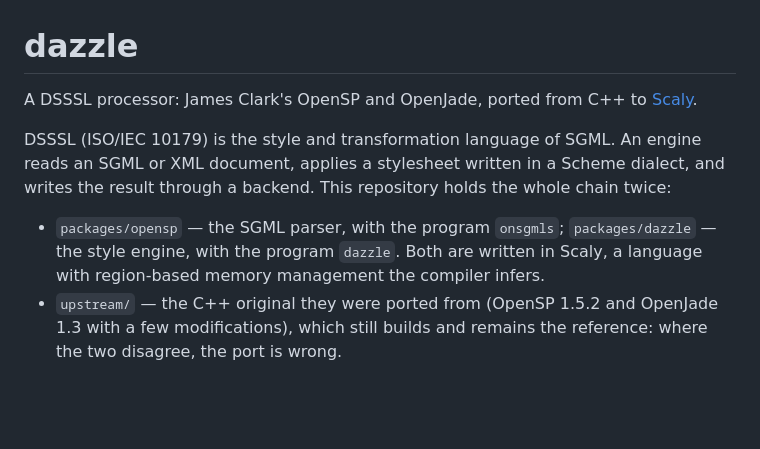
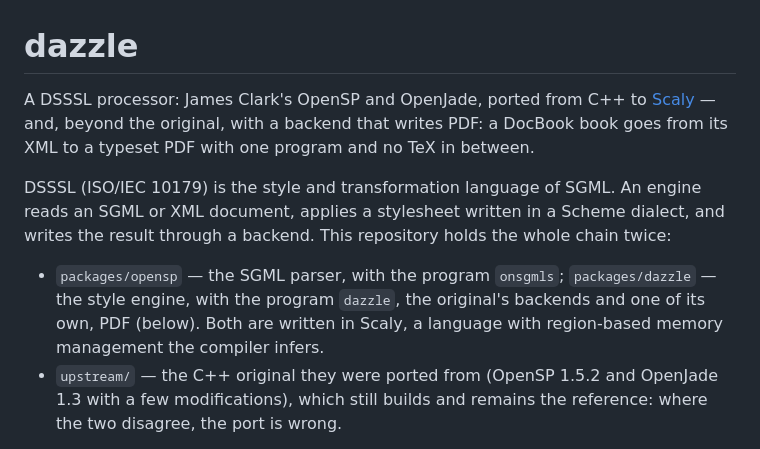
Before and after one commit to rschleitzer/dazzle, a Markdown page: README.md, the part around the change. Rendered like a GitHub page; blank space fills up the shorter version.

Commit message:
README: name the PDF backend at the top

```diff
--- a/README.md
+++ b/README.md
@@ -1,7 +1,9 @@
 # dazzle
 
 A DSSSL processor: James Clark's OpenSP and OpenJade, ported from C++ to
-[Scaly](https://scaly.io).
+[Scaly](https://scaly.io) — and, beyond the original, with a backend that
+writes PDF: a DocBook book goes from its XML to a typeset PDF with one
+program and no TeX in between.
 
 DSSSL (ISO/IEC 10179) is the style and transformation language of SGML. An
 engine reads an SGML or XML document, applies a stylesheet written in a Scheme
@@ -9,9 +11,10 @@ dialect, and writes the result through a backend. This repository holds the
 whole chain twice:
 
 - `packages/opensp` — the SGML parser, with the program `onsgmls`;
-  `packages/dazzle` — the style engine, with the program `dazzle`. Both are
-  written in Scaly, a language with region-based memory management the
-  compiler infers.
+  `packages/dazzle` — the style engine, with the program `dazzle`, the
+  original's backends and one of its own, PDF (below). Both are written in
+  Scaly, a language with region-based memory management the compiler
+  infers.
 - `upstream/` — the C++ original they were ported from (OpenSP 1.5.2 and
   OpenJade 1.3 with a few modifications), which still builds and remains
   the reference: where the two disagree, the port is wrong.
```
